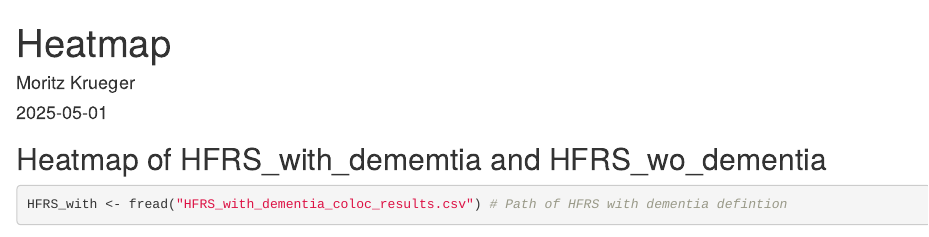
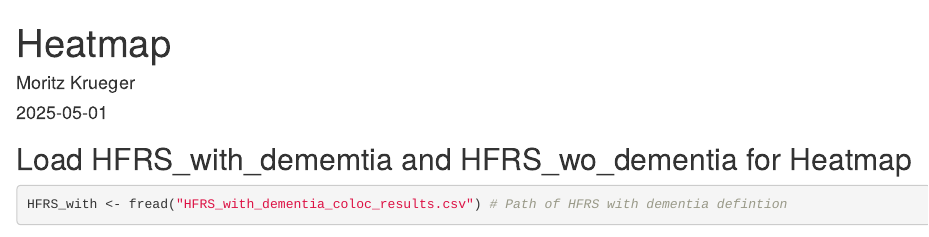
Before and after one commit to Moritz-JD-Krueger/Colocalization-Analysis, an R Markdown document (Heatmap.Rmd): the page in a window 1100 px wide, from its top. Rendered offline with R 4.5, knitr and Pandoc, with nearby package versions; some code elsewhere in the file could not run offline; common packages that the code uses without loading them are loaded.

Commit message:
Update Heatmap.Rmd

````diff
--- a/Heatmap.Rmd
+++ b/Heatmap.Rmd
@@ -5,7 +5,7 @@ date: "`r Sys.Date()`"
 output: html_document
 ---
 
-## Heatmap of HFRS_with_dememtia and HFRS_wo_dementia
+## Load HFRS_with_dememtia and HFRS_wo_dementia for Heatmap
 ```{r}
 HFRS_with <- fread("HFRS_with_dementia_coloc_results.csv") # Path of HFRS with dementia defintion
 HFRS_wo <- fread("HFRS_wo_dementia_coloc_results.csv") # Path of HFRS without dementia definition
````
